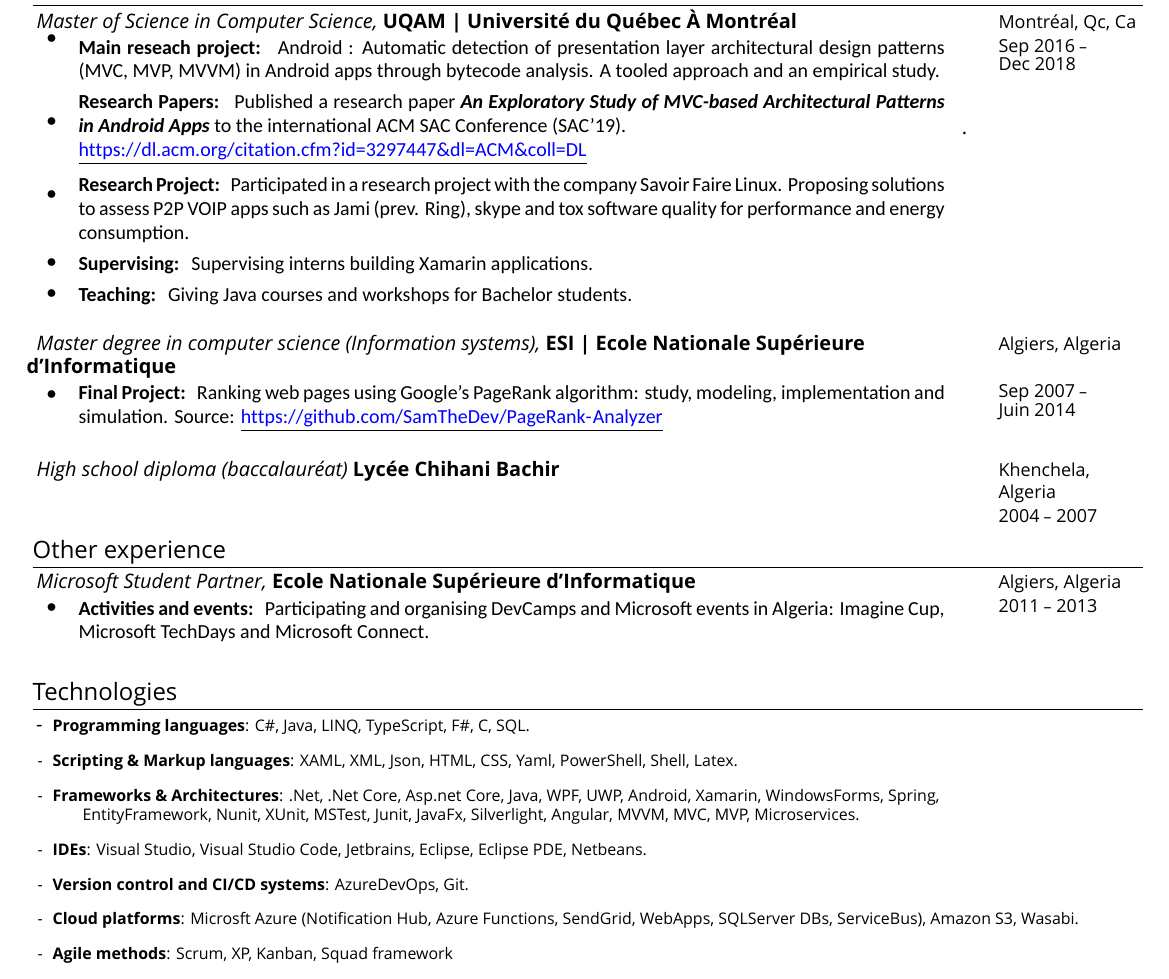
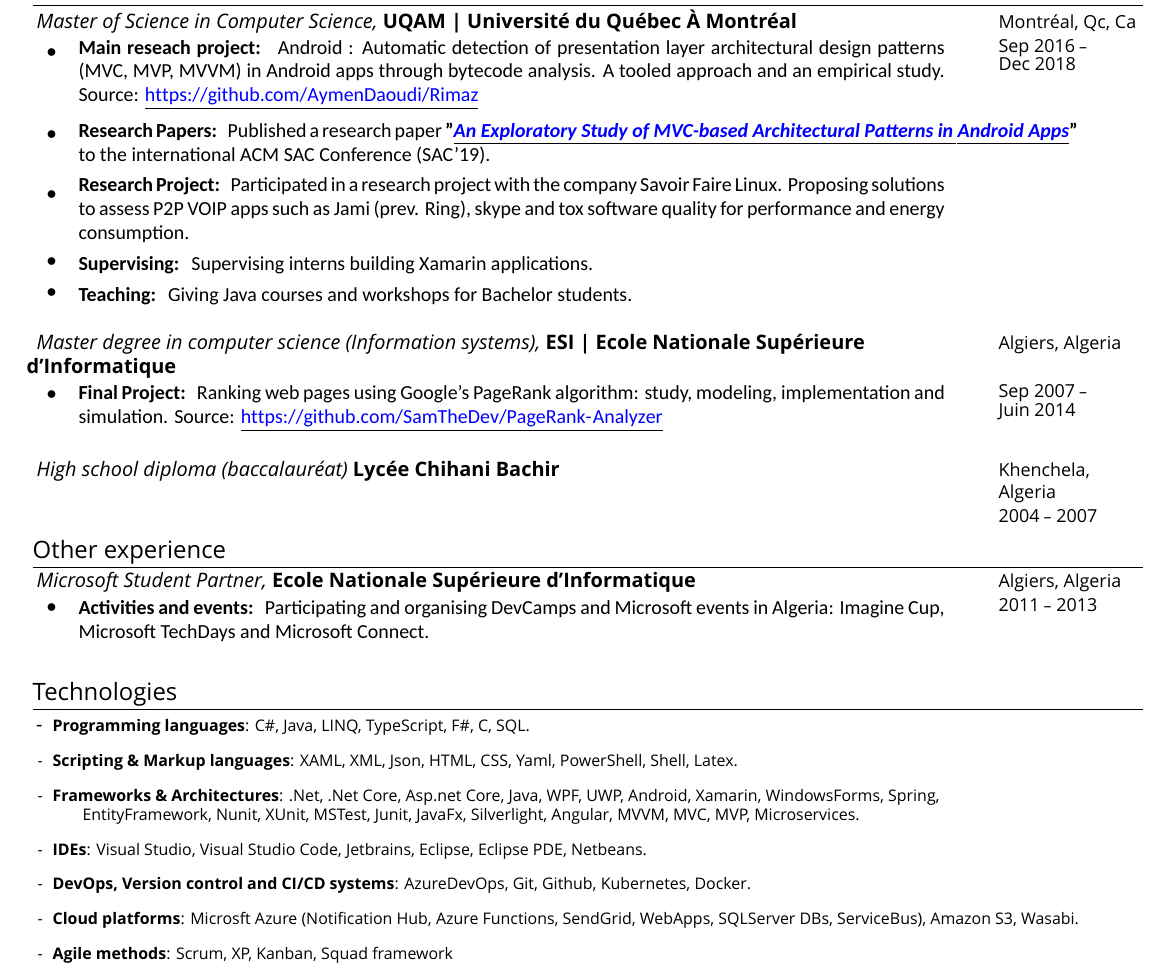
Before and after one commit to AymenDaoudi/Resume, a LaTeX CV (resume.tex, which reads Parts/Sections/Education.tex, Parts/Sections/ProgrammingSkills.tex): part of page 2 of 2, cut so that both start at the same text. Compiled offline with XeLaTeX; a missing font is replaced by an installed copy or a similar font.

Commit message:
Added link

```diff
--- a/Parts/Sections/Education.tex
+++ b/Parts/Sections/Education.tex
@@ -7,12 +7,10 @@
     \renewcommand{\labelitemii}{\raisebox{.39cm}{$\bullet$}}
       \resumeItem{Main reseach project}{Android : Automatic detection of presentation layer architectural
       design patterns (MVC, MVP, MVVM) in Android apps through bytecode analysis. A tooled approach and an
-      empirical study.}
+      empirical study. Source: \underline{\url{https://github.com/AymenDaoudi/Rimaz}}}
       \renewcommand{\labelitemii}{\raisebox{.15cm}{$\bullet$}}
-      \resumeItem{Research Papers}{Published a research paper \textbf{\textit{An Exploratory Study of MVC-based Architectural Patterns in
-      Android Apps}} to the international ACM SAC Conference (SAC’19).
-
-      \underline{\url{https://dl.acm.org/citation.cfm?id=3297447&dl=ACM&coll=DL}}}.
+      \resumeItem{Research Papers}{Published a research paper \textbf{"\textit{\underline{\href{https://dl.acm.org/citation.cfm?id=3297447&dl=ACM&coll=DL}{An Exploratory Study of MVC-based Architectural Patterns in
+      Android Apps}}}"} to the international ACM SAC Conference (SAC’19).}
       \renewcommand{\labelitemii}{\raisebox{.27cm}{$\bullet$}}
       \resumeItem{Research Project}{Participated in a research project with the company Savoir Faire Linux. Proposing
       solutions to assess P2P VOIP apps such as Jami (prev. Ring), skype and tox software quality for
--- a/Parts/Sections/ProgrammingSkills.tex
+++ b/Parts/Sections/ProgrammingSkills.tex
@@ -5,7 +5,7 @@
  \SkillSet{Frameworks \& Architectures}{.Net, .Net Core, Asp.net Core, Java, WPF, UWP, Android, Xamarin, WindowsForms,
  Spring,\\ EntityFramework, Nunit, XUnit, MSTest, Junit, JavaFx, Silverlight, Angular, MVVM, MVC, MVP, Microservices.}
  \SkillSet{IDEs}{Visual Studio, Visual Studio Code, Jetbrains, Eclipse, Eclipse PDE, Netbeans.}
- \SkillSet{Version control and CI/CD systems}{AzureDevOps, Git.}
+ \SkillSet{DevOps, Version control and CI/CD systems}{AzureDevOps, Git, Github, Kubernetes, Docker.}
  \SkillSet{Cloud platforms}{Microsft Azure (Notification Hub, Azure Functions, SendGrid, WebApps, SQLServer DBs, ServiceBus), Amazon S3, Wasabi.}
  \SkillSet{Agile methods}{Scrum, XP, Kanban, Squad framework}
  \SkillSet{OS \& Utilities}{Windows, Linux, LaTex, Microsoft Office (Word, Excel, PowerPoint), GnuPlot,
```
Also changed, not shown: resume.pdf.
